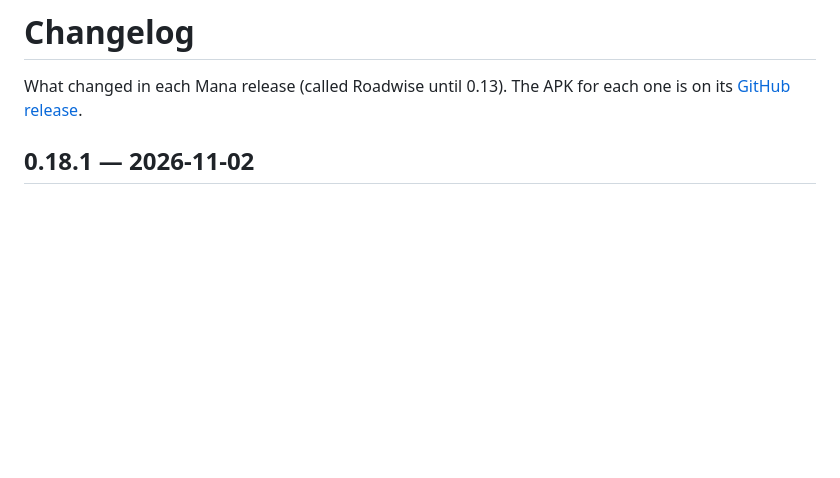
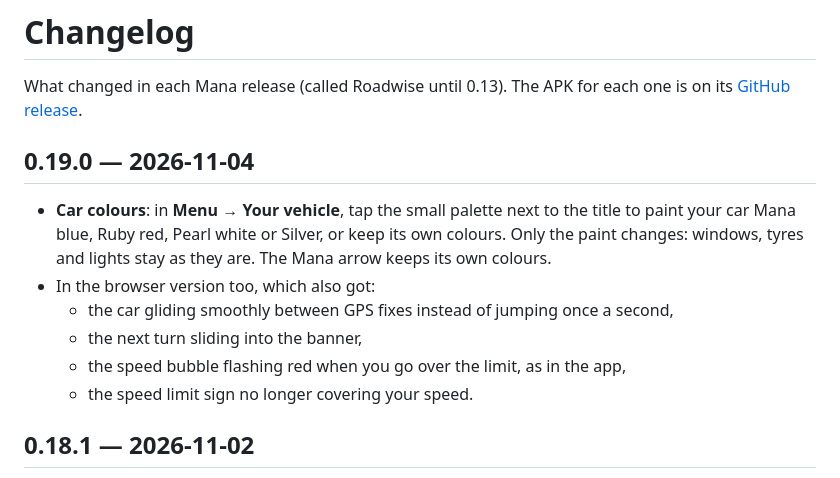
Before and after one commit to ycryga/roadwise-releases, a Markdown page: CHANGELOG.md, the part around the change. GitHub-like rendering; blank space fills up the shorter version.

Commit message:
Mana v0.19.0

```diff
--- a/CHANGELOG.md
+++ b/CHANGELOG.md
@@ -2,6 +2,17 @@
 
 What changed in each Mana release (called Roadwise until 0.13). The APK for each one is on its
 [GitHub release](https://github.com/ycryga/roadwise-releases/releases).
+
+## 0.19.0 — 2026-11-04
+
+- **Car colours**: in **Menu** → **Your vehicle**, tap the small palette next to the title to paint
+  your car Mana blue, Ruby red, Pearl white or Silver, or keep its own colours. Only the paint
+  changes: windows, tyres and lights stay as they are. The Mana arrow keeps its own colours.
+- In the browser version too, which also got:
+  - the car gliding smoothly between GPS fixes instead of jumping once a second,
+  - the next turn sliding into the banner,
+  - the speed bubble flashing red when you go over the limit, as in the app,
+  - the speed limit sign no longer covering your speed.
 
 ## 0.18.1 — 2026-11-02
 
```
